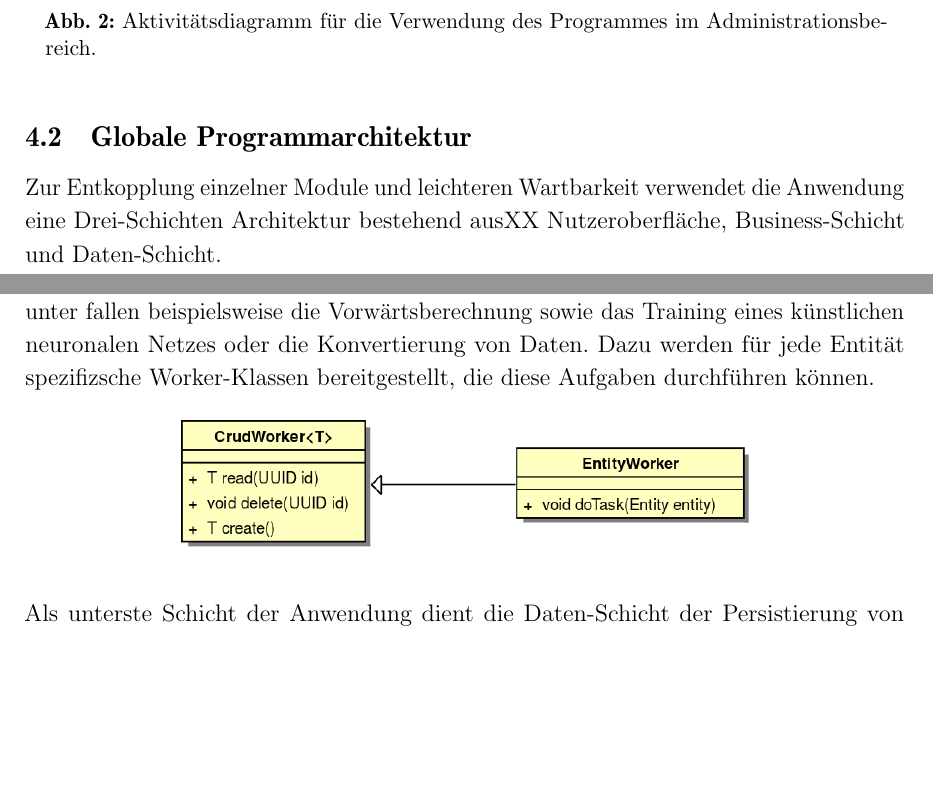
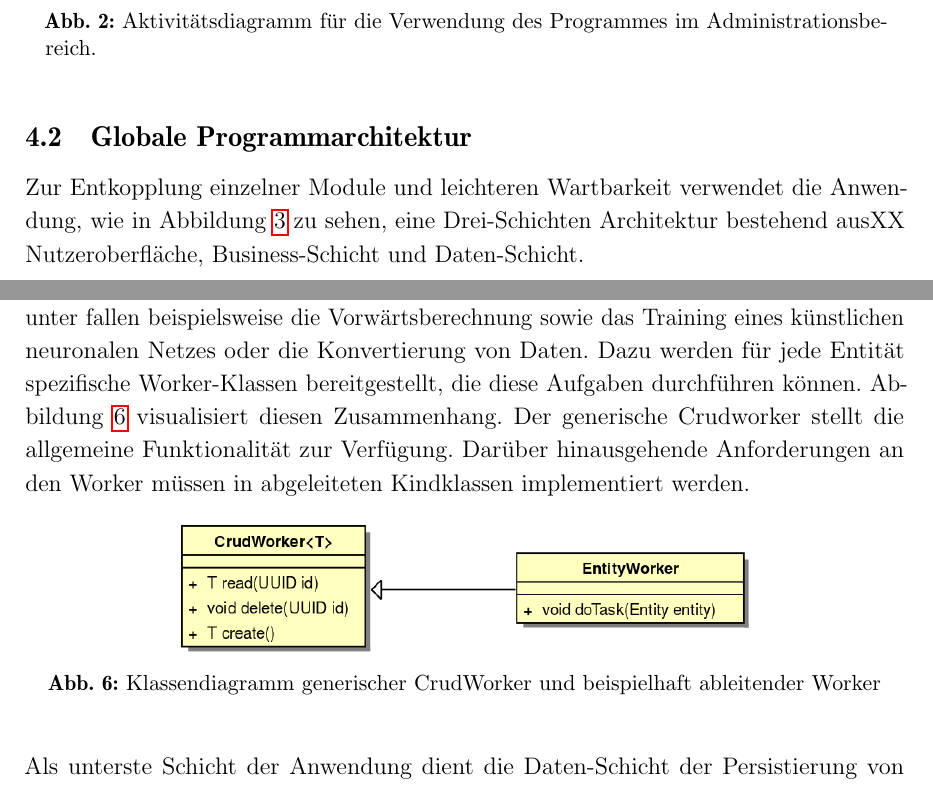
Before and after one commit to fluoxa/Iris, a LaTeX document (files/Pflichtenheft/pflichtenheft.tex, which reads files/Pflichtenheft/Funktionalitaet/funktionalitaet.tex): two parts of pages 8 and 11 of 25, joined at a grey line, cut so that both start at the same text, the shorter picture padded with empty space. Compiled offline with pdfLaTeX.

Commit message:
Bildunterschriften

```diff
--- a/files/Pflichtenheft/Funktionalitaet/funktionalitaet.tex
+++ b/files/Pflichtenheft/Funktionalitaet/funktionalitaet.tex
@@ -50,10 +50,12 @@
 
 \subsection{Globale Programmarchitektur}
 
-Zur Entkopplung einzelner Module und leichteren Wartbarkeit verwendet die Anwendung eine Drei-Schichten Architektur bestehend ausXX	 Nutzeroberfläche, Business-Schicht und Daten-Schicht.
+Zur Entkopplung einzelner Module und leichteren Wartbarkeit verwendet die Anwendung, wie in Abbildung \ref{Drei-Schichten-Architektur} zu sehen, eine Drei-Schichten Architektur bestehend ausXX	 Nutzeroberfläche, Business-Schicht und Daten-Schicht.
 \begin{figure}[H]
 \begin{center}
 \includegraphics[width=10cm]{Abbildungen/UML/jan/SchichtenModell.png}
+\caption{Drei-Schichten-Architektur}
+\label{Drei-Schichten-Architektur}
 \end{center}
 \end{figure}
 
@@ -84,11 +86,13 @@ In Abbildung \ref{mvp-exemplarisch} ist der vereinfachte exemplarische Aufbau de
 \end{figure}
 
 
-In der Business-Schicht werden alle fachspezifischen Verarbeitungen vorgenommen. Hierunter fallen beispielsweise die Vorwärtsberechnung sowie das Training eines künstlichen neuronalen Netzes oder die Konvertierung von Daten. Dazu werden für jede Entität spezifizsche Worker-Klassen bereitgestellt, die diese Aufgaben durchführen können.
+In der Business-Schicht werden alle fachspezifischen Verarbeitungen vorgenommen. Hierunter fallen beispielsweise die Vorwärtsberechnung sowie das Training eines künstlichen neuronalen Netzes oder die Konvertierung von Daten. Dazu werden für jede Entität spezifische Worker-Klassen bereitgestellt, die diese Aufgaben durchführen können. Abbildung \ref{CrudMin} visualisiert diesen Zusammenhang. Der generische Crudworker stellt die allgemeine Funktionalität zur Verfügung. Darüber hinausgehende Anforderungen an den Worker müssen in abgeleiteten Kindklassen implementiert werden.
 
 \begin{figure}[H]
 \begin{center}
 \includegraphics[width=10cm]{Abbildungen/UML/jan/workerClassDiagramm.png}
+\caption{Klassendiagramm generischer CrudWorker und beispielhaft ableitender Worker}
+\label{CrudMin}
 \end{center}
 \end{figure}
 
```
Also changed, not shown: files/Pflichtenheft/Funktionalitaet/funktionalitaet.tex (6 more changed lines).
